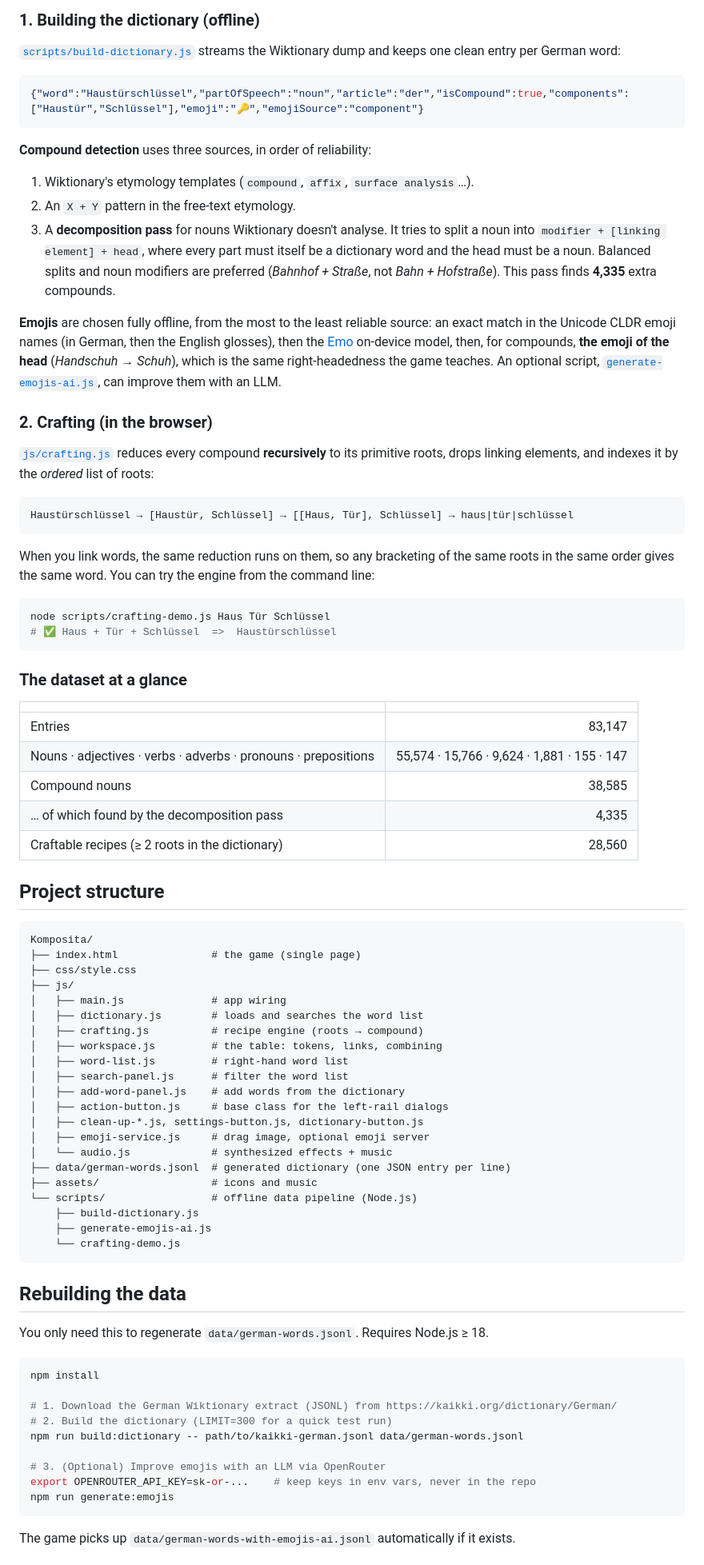
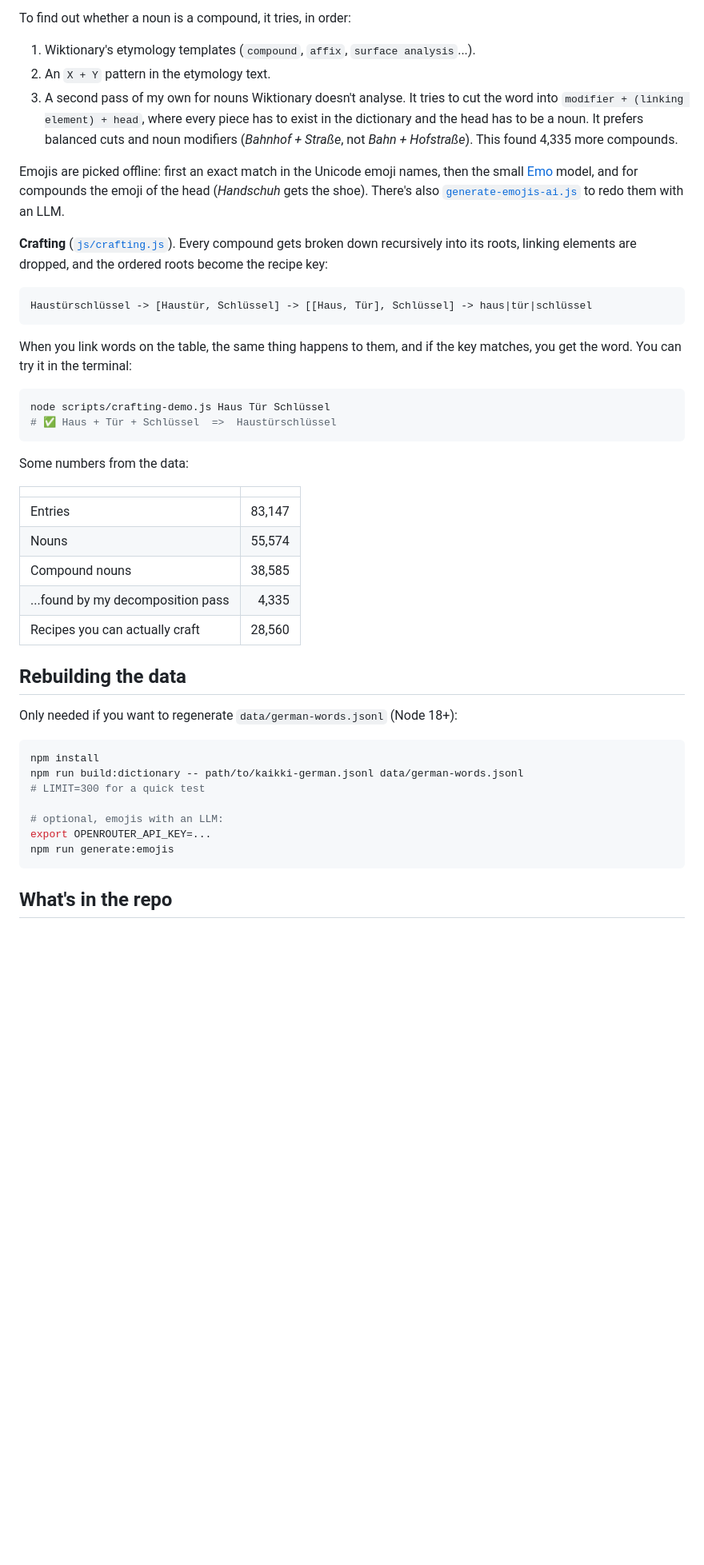
Before and after one commit to gabrielcbomfim/Komposita, a Markdown page: README.md, the part around one of its changes. Shown at 80% size. Drawn GitHub-style; blank space fills up the shorter version.

Commit message:
Rewrite README in a more personal tone and add authorship note

````diff
--- a/README.md
+++ b/README.md
@@ -85,87 +58,49 @@ flowchart LR
 ```
 
-### 1. Building the dictionary (offline)
+To find out whether a noun is a compound, it tries, in order:
 
-[`scripts/build-dictionary.js`](scripts/build-dictionary.js) streams the Wiktionary dump and keeps one clean entry per German word:
+1. Wiktionary's etymology templates (`compound`, `affix`, `surface analysis`...).
+2. An `X + Y` pattern in the etymology text.
+3. A second pass of my own for nouns Wiktionary doesn't analyse. It tries to cut the word into `modifier + (linking element) + head`, where every piece has to exist in the dictionary and the head has to be a noun. It prefers balanced cuts and noun modifiers (*Bahnhof + Straße*, not *Bahn + Hofstraße*). This found 4,335 more compounds.
 
-```json
-{"word":"Haustürschlüssel","partOfSpeech":"noun","article":"der","isCompound":true,"components":["Haustür","Schlüssel"],"emoji":"🔑","emojiSource":"component"}
+Emojis are picked offline: first an exact match in the Unicode emoji names, then the small [Emo](https://www.npmjs.com/package/@desert-ant-labs/emo) model, and for compounds the emoji of the head (*Handschuh* gets the shoe). There's also [`generate-emojis-ai.js`](scripts/generate-emojis-ai.js) to redo them with an LLM.
+
+**Crafting** ([`js/crafting.js`](js/crafting.js)). Every compound gets broken down recursively into its roots, linking elements are dropped, and the ordered roots become the recipe key:
+
+```
+Haustürschlüssel -> [Haustür, Schlüssel] -> [[Haus, Tür], Schlüssel] -> haus|tür|schlüssel
 ```
 
-**Compound detection** uses three sources, in order of reliability:
-
-1. Wiktionary's etymology templates (`compound`, `affix`, `surface analysis`…).
-2. An `X + Y` pattern in the free-text etymology.
-3. A **decomposition pass** for nouns Wiktionary doesn't analyse. It tries to split a noun into `modifier + [linking element] + head`, where every part must itself be a dictionary word and the head must be a noun. Balanced splits and noun modifiers are preferred (*Bahnhof + Straße*, not *Bahn + Hofstraße*). This pass finds **4,335** extra compounds.
-
-**Emojis** are chosen fully offline, from the most to the least reliable source: an exact match in the Unicode CLDR emoji names (in German, then the English glosses), then the [Emo](https://www.npmjs.com/package/@desert-ant-labs/emo) on-device model, then, for compounds, **the emoji of the head** (*Handschuh* → *Schuh*), which is the same right-headedness the game teaches. An optional script, [`generate-emojis-ai.js`](scripts/generate-emojis-ai.js), can improve them with an LLM.
-
-### 2. Crafting (in the browser)
-
-[`js/crafting.js`](js/crafting.js) reduces every compound **recursively** to its primitive roots, drops linking elements, and indexes it by the *ordered* list of roots:
-
-```
-Haustürschlüssel → [Haustür, Schlüssel] → [[Haus, Tür], Schlüssel] → haus|tür|schlüssel
-```
-
-When you link words, the same reduction runs on them, so any bracketing of the same roots in the same order gives the same word. You can try the engine from the command line:
+When you link words on the table, the same thing happens to them, and if the key matches, you get the word. You can try it in the terminal:
 
 ```bash
 node scripts/crafting-demo.js Haus Tür Schlüssel
 # ✅ Haus + Tür + Schlüssel  =>  Haustürschlüssel
 ```
 
-### The dataset at a glance
+Some numbers from the data:
 
 | | |
 |---|---:|
 | Entries | 83,147 |
-| Nouns · adjectives · verbs · adverbs · pronouns · prepositions | 55,574 · 15,766 · 9,624 · 1,881 · 155 · 147 |
+| Nouns | 55,574 |
 | Compound nouns | 38,585 |
-| … of which found by the decomposition pass | 4,335 |
-| Craftable recipes (≥ 2 roots in the dictionary) | 28,560 |
-
-## Project structure
-
-```
-Komposita/
-├── index.html               # the game (single page)
-├── css/style.css
-├── js/
-│   ├── main.js              # app wiring
-│   ├── dictionary.js        # loads and searches the word list
-│   ├── crafting.js          # recipe engine (roots → compound)
-│   ├── workspace.js         # the table: tokens, links, combining
-│   ├── word-list.js         # right-hand word list
-│   ├── search-panel.js      # filter the word list
-│   ├── add-word-panel.js    # add words from the dictionary
-│   ├── action-button.js     # base class for the left-rail dialogs
-│   ├── clean-up-*.js, settings-button.js, dictionary-button.js
-│   ├── emoji-service.js     # drag image, optional emoji server
-│   └── audio.js             # synthesized effects + music
-├── data/german-words.jsonl  # generated dictionary (one JSON entry per line)
-├── assets/                  # icons and music
-└── scripts/                 # offline data pipeline (Node.js)
-    ├── build-dictionary.js
-    ├── generate-emojis-ai.js
-    └── crafting-demo.js
-```
+| ...found by my decomposition pass | 4,335 |
+| Recipes you can actually craft | 28,560 |
 
 ## Rebuilding the data
 
-You only need this to regenerate `data/german-words.jsonl`. Requires Node.js ≥ 18.
+Only needed if you want to regenerate `data/german-words.jsonl` (Node 18+):
 
 ```bash
 npm install
+npm run build:dictionary -- path/to/kaikki-german.jsonl data/german-words.jsonl
+# LIMIT=300 for a quick test
 
-# 1. Download the German Wiktionary extract (JSONL) from https://kaikki.org/dictionary/German/
-# 2. Build the dictionary (LIMIT=300 for a quick test run)
-npm run build:dictionary -- path/to/kaikki-german.jsonl data/german-words.jsonl
-
-# 3. (Optional) Improve emojis with an LLM via OpenRouter
-export OPENROUTER_API_KEY=sk-or-...    # keep keys in env vars, never in the repo
+# optional, emojis with an LLM:
+export OPENROUTER_API_KEY=...
 npm run generate:emojis
 ```
 
-The game picks up `data/german-words-with-emojis-ai.jsonl` automatically if it exists.
+## What's in the repo
 
````
Also changed, not shown: other parts of README.md (+54 -74 lines).
